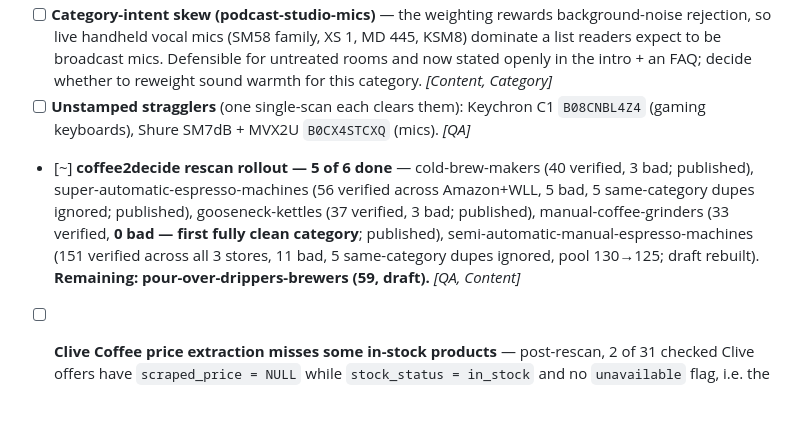
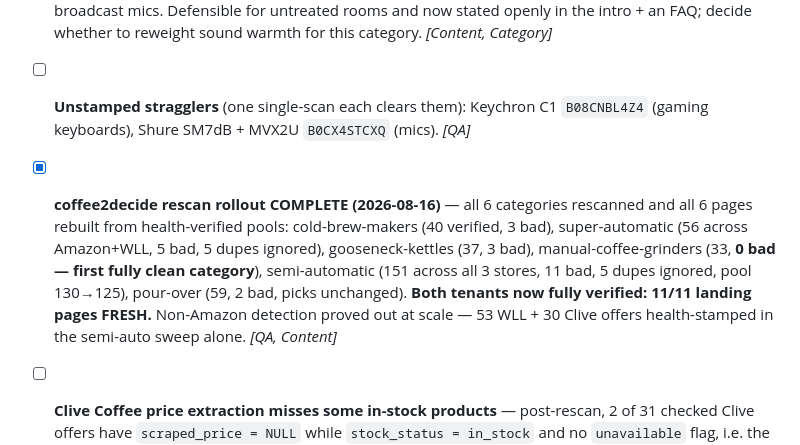
Before and after one commit to gurovm/pw2d, a Markdown page: docs/tasks/todo.md, the part around the change. Rendered like a GitHub page; blank space fills up the shorter version.

Commit message:
docs: c2d rescan rollout complete — both tenants fully verified, 11/11 pages fresh
Co-Authored-By: Claude Fable 5 <noreply@anthropic.com>

```diff
--- a/docs/tasks/todo.md
+++ b/docs/tasks/todo.md
@@ -259,7 +259,7 @@ All 5 pw2d categories rescanned by owner; all 5 published pages re-selected from
 - [ ] **Editorial: repeated products within/across pages** — Keychron Q11 appears twice on the ergonomic page (two distinct live ASINs, same board, same $210); K8 HE appears on both keyboard pages in different colourways; SM58 two-pack + SM58S both on the mics page. Each page's prose now says so plainly, but the ≥85% similarity guard catches none of these (different ASINs / colourways / pack sizes). Consider a variant rule. *[Content, AI]*
 - [ ] **Category-intent skew (podcast-studio-mics)** — the weighting rewards background-noise rejection, so live handheld vocal mics (SM58 family, XS 1, MD 445, KSM8) dominate a list readers expect to be broadcast mics. Defensible for untreated rooms and now stated openly in the intro + an FAQ; decide whether to reweight sound warmth for this category. *[Content, Category]*
 - [ ] **Unstamped stragglers** (one single-scan each clears them): Keychron C1 `B08CNBL4Z4` (gaming keyboards), Shure SM7dB + MVX2U `B0CX4STCXQ` (mics). *[QA]*
-- [~] **coffee2decide rescan rollout — 5 of 6 done** — cold-brew-makers (40 verified, 3 bad; published), super-automatic-espresso-machines (56 verified across Amazon+WLL, 5 bad, 5 same-category dupes ignored; published), gooseneck-kettles (37 verified, 3 bad; published), manual-coffee-grinders (33 verified, **0 bad — first fully clean category**; published), semi-automatic-manual-espresso-machines (151 verified across all 3 stores, 11 bad, 5 same-category dupes ignored, pool 130→125; draft rebuilt). **Remaining: pour-over-drippers-brewers (59, draft).** *[QA, Content]*
+- [x] **coffee2decide rescan rollout COMPLETE (2026-08-16)** — all 6 categories rescanned and all 6 pages rebuilt from health-verified pools: cold-brew-makers (40 verified, 3 bad), super-automatic (56 across Amazon+WLL, 5 bad, 5 dupes ignored), gooseneck-kettles (37, 3 bad), manual-coffee-grinders (33, **0 bad — first fully clean category**), semi-automatic (151 across all 3 stores, 11 bad, 5 dupes ignored, pool 130→125), pour-over (59, 2 bad, picks unchanged). **Both tenants now fully verified: 11/11 landing pages FRESH.** Non-Amazon detection proved out at scale — 53 WLL + 30 Clive offers health-stamped in the semi-auto sweep alone. *[QA, Content]*
 - [ ] **Clive Coffee price extraction misses some in-stock products** — post-rescan, 2 of 31 checked Clive offers have `scraped_price = NULL` while `stock_status = in_stock` and no `unavailable` flag, i.e. the page loaded and read as purchasable but no price parsed. One of them (Ascaso Steel DUO, `clivecoffee.com/products/ascaso-steel-duo-programmable…`, product 3627) was a semi-auto landing-page pick and silently dropped out of eligibility as a result. WLL is clean (0/80). Inspect that page's price markup and extend `extractCliveCoffeeProduct()`. *[Extension]*
 - [ ] **Rescan error 2026-08-16: Eureka Costanza R (product 3568, WLL)** — the single `errors 1` from the semi-auto walk; offer never health-stamped, `condition`/`listing_flags` still NULL. Its stored URL is collection-scoped (`/collections/semi-automatic-espresso…`). Single-scan it to clear, and check whether collection-scoped WLL URLs are a systematic extractor problem. *[Extension, QA]*
 - [ ] **Product 4052 (ECM Estetika, Clive) stuck at `status = failed`** — created during 2026-08-14 QA; `failed` products are excluded from `rescan-list`, so it can never be re-verified. Either re-run its AI evaluation or ignore it. Check for other `status = failed` rows in both tenants. *[Data]*
```
